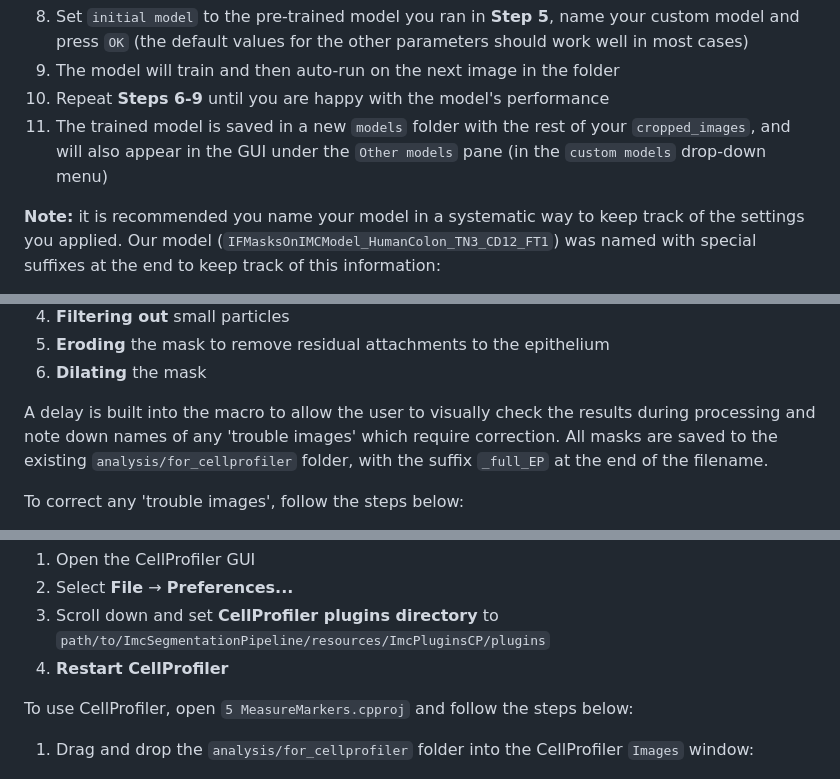
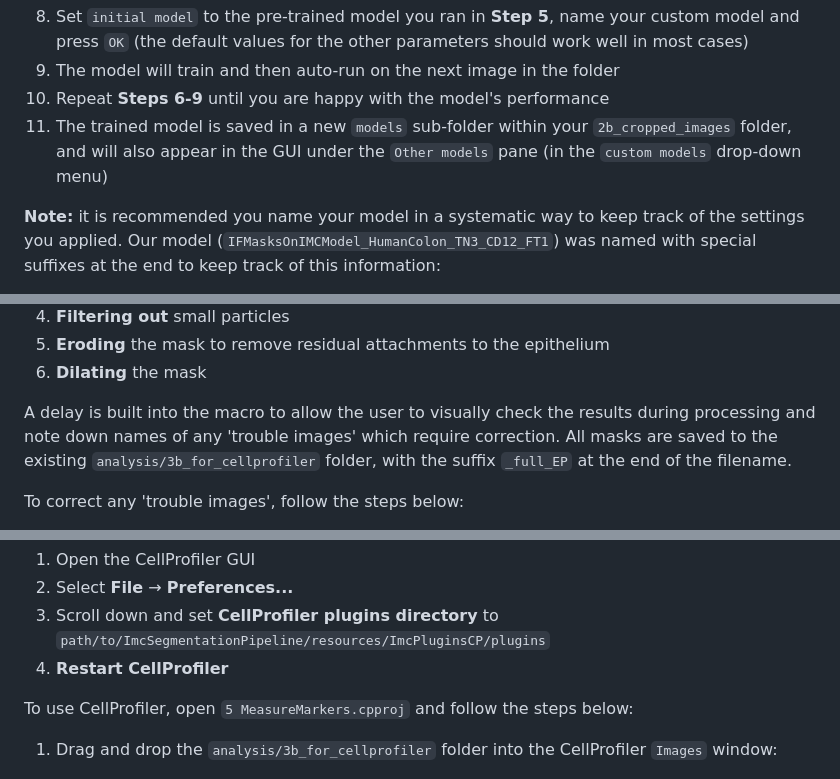
Before and after one commit to CVR-MucosalImmunology/IMC, a Markdown page: README.md, 3 parts joined by grey strips. Drawn GitHub-style.

```diff
--- a/README.md
+++ b/README.md
@@ -125,7 +125,7 @@ To train a custom Cellpose model, follow the steps below. There is also a YouTub
 8. Set `initial model` to the pre-trained model you ran in **Step 5**, name your custom model and press `OK` (the default values for the other parameters should work well in most cases)
 9. The model will train and then auto-run on the next image in the folder
 10. Repeat **Steps 6-9** until you are happy with the model's performance
-11. The trained model is saved in a new `models` folder with the rest of your `cropped_images`, and will also appear in the GUI under the `Other models` pane (in the `custom models` drop-down menu)
+11. The trained model is saved in a new `models` sub-folder within your `2b_cropped_images` folder, and will also appear in the GUI under the `Other models` pane (in the `custom models` drop-down menu)
 
 **Note:** it is recommended you name your model in a systematic way to keep track of the settings you applied. Our model (`IFMasksOnIMCModel_HumanColon_TN3_CD12_FT1`) was named with special suffixes at the end to keep track of this information:
 - **TN3:** the initial model used was **tissuenet_cp3**
@@ -173,7 +173,7 @@ This script generates masks for epithelial areas in an image stack by:
 5. **Eroding** the mask to remove residual attachments to the epithelium
 6. **Dilating** the mask
 
-A delay is built into the macro to allow the user to visually check the results during processing and note down names of any 'trouble images' which require correction. All masks are saved to the existing `analysis/for_cellprofiler` folder, with the suffix `_full_EP` at the end of the filename.
+A delay is built into the macro to allow the user to visually check the results during processing and note down names of any 'trouble images' which require correction. All masks are saved to the existing `analysis/3b_for_cellprofiler` folder, with the suffix `_full_EP` at the end of the filename.
 
 To correct any 'trouble images', follow the steps below:
 1. Open them and run **Invert LUT** from the task bar
@@ -197,7 +197,7 @@ As part of the pipeline, we will be using some custom plugins for CellProfiler.
 4. **Restart CellProfiler**
 
 To use CellProfiler, open `5 MeasureMarkers.cpproj` and follow the steps below:
-1. Drag and drop the `analysis/for_cellprofiler` folder into the CellProfiler `Images` window:
+1. Drag and drop the `analysis/3b_for_cellprofiler` folder into the CellProfiler `Images` window:
 
 <p align="center">
   <img src=".assets/image10.png" />
```
Also changed, not shown: other parts of README.md (+5 -5 lines).
